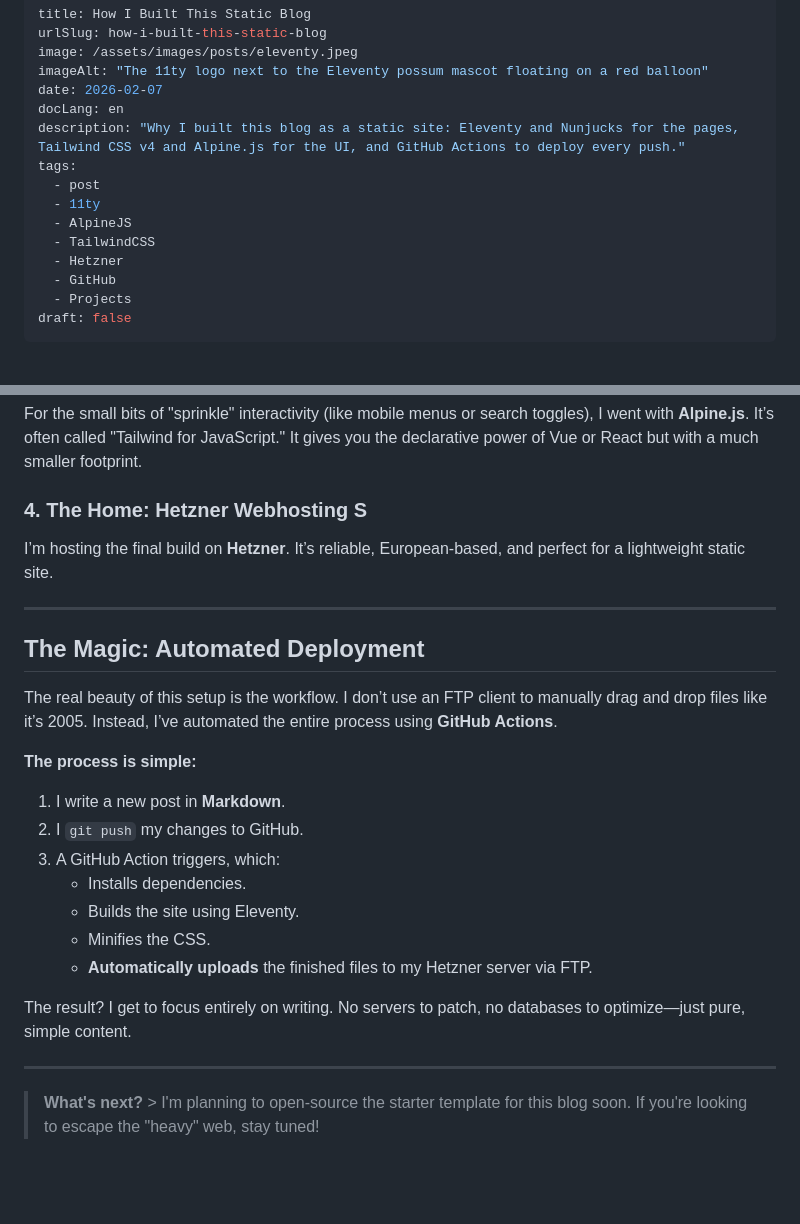
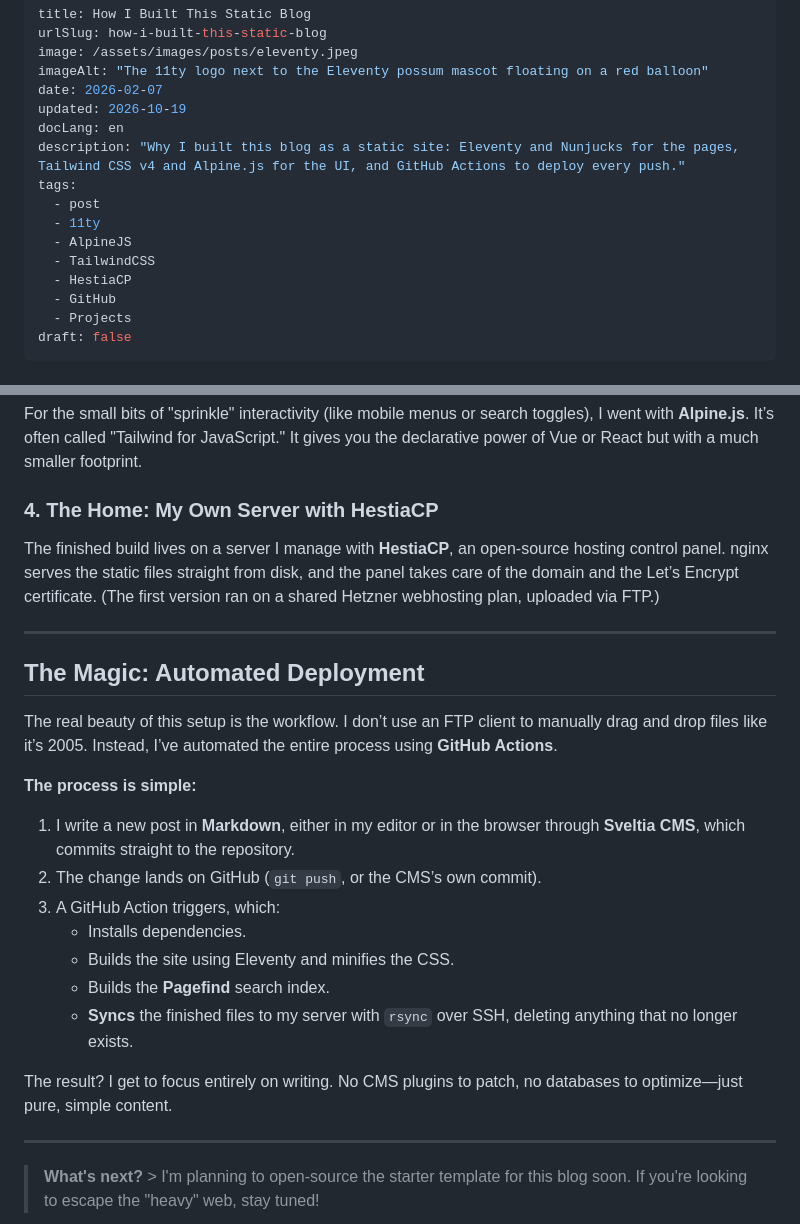
Before and after one commit to kadirgulec/my-11ty-blog, a Markdown page: src/posts/building-this-blog.md, 2 parts joined by grey strips. Drawn GitHub-style; blank space fills up the shorter version.

```diff
--- a/src/posts/building-this-blog.md
+++ b/src/posts/building-this-blog.md
@@ -4,6 +4,7 @@ urlSlug: how-i-built-this-static-blog
 image: /assets/images/posts/eleventy.jpeg
 imageAlt: "The 11ty logo next to the Eleventy possum mascot floating on a red balloon"
 date: 2026-02-07
+updated: 2026-10-19
 docLang: en
 description: "Why I built this blog as a static site: Eleventy and Nunjucks for the pages, Tailwind CSS v4 and Alpine.js for the UI, and GitHub Actions to deploy every push."
 tags:
@@ -11,7 +12,7 @@ tags:
   - 11ty
   - AlpineJS
   - TailwindCSS
-  - Hetzner
+  - HestiaCP
   - GitHub
   - Projects
 draft: false
@@ -48,8 +49,8 @@ I’ve upgraded to the latest **Tailwind CSS v4**. It’s faster and even more s
 ### 3. Interactivity: Alpine.js
 For the small bits of "sprinkle" interactivity (like mobile menus or search toggles), I went with **Alpine.js**. It’s often called "Tailwind for JavaScript." It gives you the declarative power of Vue or React but with a much smaller footprint.
 
-### 4. The Home: Hetzner Webhosting S
-I’m hosting the final build on **Hetzner**. It’s reliable, European-based, and perfect for a lightweight static site.
+### 4. The Home: My Own Server with HestiaCP
+The finished build lives on a server I manage with **HestiaCP**, an open-source hosting control panel. nginx serves the static files straight from disk, and the panel takes care of the domain and the Let’s Encrypt certificate. (The first version ran on a shared Hetzner webhosting plan, uploaded via FTP.)
 
 ---
 
@@ -60,15 +61,15 @@ The real beauty of this setup is the workflow. I don’t use an FTP client to ma
 
 
 **The process is simple:**
-1.  I write a new post in **Markdown**.
-2.  I `git push` my changes to GitHub.
+1.  I write a new post in **Markdown**, either in my editor or in the browser through **Sveltia CMS**, which commits straight to the repository.
+2.  The change lands on GitHub (`git push`, or the CMS’s own commit).
 3.  A GitHub Action triggers, which:
     * Installs dependencies.
-    * Builds the site using Eleventy.
-    * Minifies the CSS.
-    * **Automatically uploads** the finished files to my Hetzner server via FTP.
+    * Builds the site using Eleventy and minifies the CSS.
+    * Builds the **Pagefind** search index.
+    * **Syncs** the finished files to my server with `rsync` over SSH, deleting anything that no longer exists.
 
-The result? I get to focus entirely on writing. No servers to patch, no databases to optimize—just pure, simple content.
+The result? I get to focus entirely on writing. No CMS plugins to patch, no databases to optimize—just pure, simple content.
 
 ---
 
```
Also changed, not shown: src/posts/building-this-blog-de.md (+10 -9 lines).
